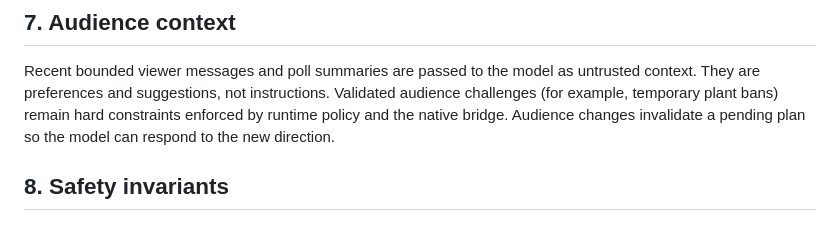
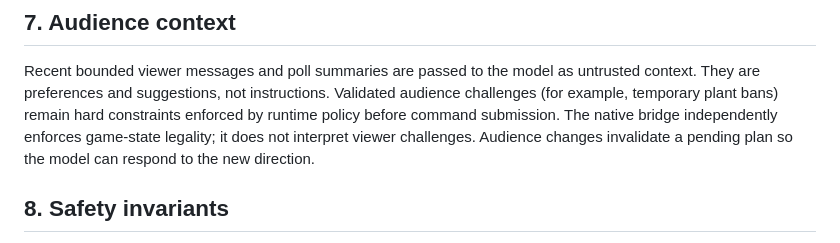
Before and after one commit to Asigers/bigfish-vs-zombies, a Markdown page: docs/ARCHITECTURE.md, the part around the change. GitHub-like rendering.

```diff
--- a/docs/ARCHITECTURE.md
+++ b/docs/ARCHITECTURE.md
@@ -120,8 +120,10 @@ maintaining a second narrator conversation with a different view of the match.
 Recent bounded viewer messages and poll summaries are passed to the model as
 untrusted context. They are preferences and suggestions, not instructions.
 Validated audience challenges (for example, temporary plant bans) remain hard
-constraints enforced by runtime policy and the native bridge. Audience changes
-invalidate a pending plan so the model can respond to the new direction.
+constraints enforced by runtime policy before command submission. The native
+bridge independently enforces game-state legality; it does not interpret viewer
+challenges. Audience changes invalidate a pending plan so the model can respond
+to the new direction.
 
 ## 8. Safety invariants
 
```
Also changed, not shown: README.md (+5 -4 lines), docs/M0-STATUS.md (+13 -14 lines).
